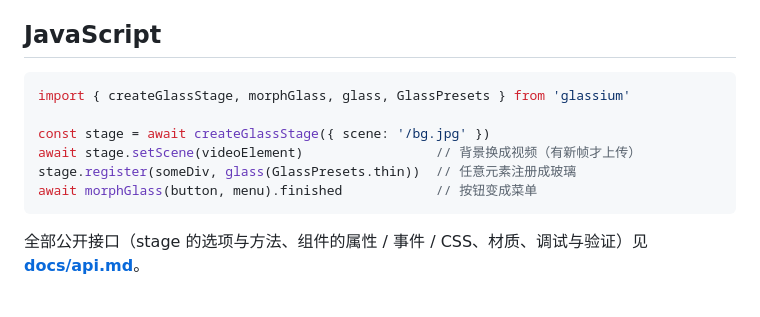
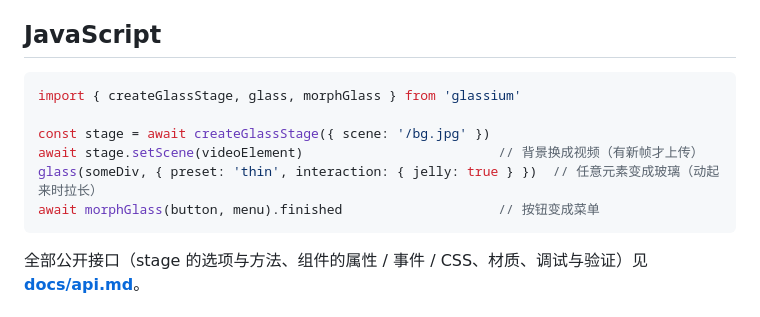
Before and after one commit to Kerxs/glassium, a Markdown page: README.md, the part around the change. Drawn GitHub-style.

Commit message:
glassium:README 的 JS 示例换成 glass(element, options)；api.md 标明旧的 glass(preset) 已废弃
Co-Authored-By: Claude Opus 5.5 <noreply@anthropic.com>

````diff
--- a/README.md
+++ b/README.md
@@ -163,12 +163,12 @@ await createGlassStage({ scene: '/wallpaper.jpg' }) // 背景图；不写就是
 ## JavaScript
 
 ```js
-import { createGlassStage, morphGlass, glass, GlassPresets } from 'glassium'
+import { createGlassStage, glass, morphGlass } from 'glassium'
 
 const stage = await createGlassStage({ scene: '/bg.jpg' })
-await stage.setScene(videoElement)                 // 背景换成视频（有新帧才上传）
-stage.register(someDiv, glass(GlassPresets.thin))  // 任意元素注册成玻璃
-await morphGlass(button, menu).finished            // 按钮变成菜单
+await stage.setScene(videoElement)                         // 背景换成视频（有新帧才上传）
+glass(someDiv, { preset: 'thin', interaction: { jelly: true } })  // 任意元素变成玻璃（动起来时拉长）
+await morphGlass(button, menu).finished                    // 按钮变成菜单
 ```
 
 全部公开接口（stage 的选项与方法、组件的属性 / 事件 / CSS、材质、调试与验证）见 **[docs/api.md](docs/api.md)**。
````
Also changed, not shown: docs/api.md (+1 -1 lines).
